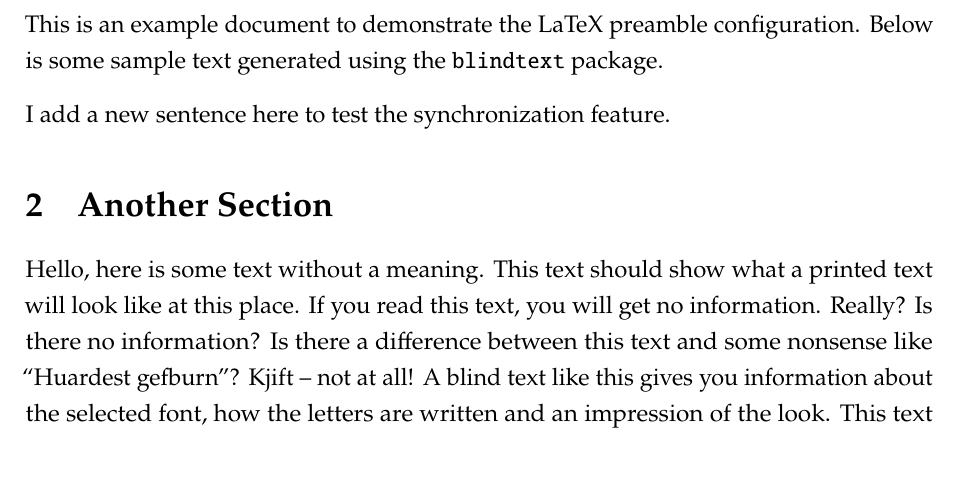
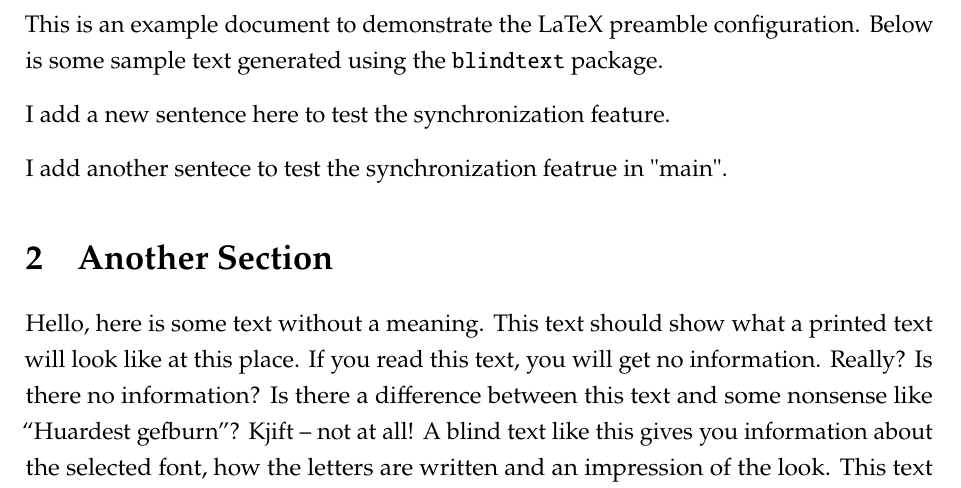
Before and after one commit to MercuryHaipeng/Latex-Template, a LaTeX document (main.tex): part of page 2 of 5, cut so that both start at the same text. Compiled offline with pdfLaTeX.

Commit message:
The fourth

```diff
--- a/main.tex
+++ b/main.tex
@@ -24,6 +24,8 @@
 This is an example document to demonstrate the LaTeX preamble configuration. Below is some sample text generated using the \texttt{blindtext} package.
 
 I add a new sentence here to test the synchronization feature.
+
+I add another sentece to test the synchronization featrue in "main".
 
 
 \section{Another Section}
```
